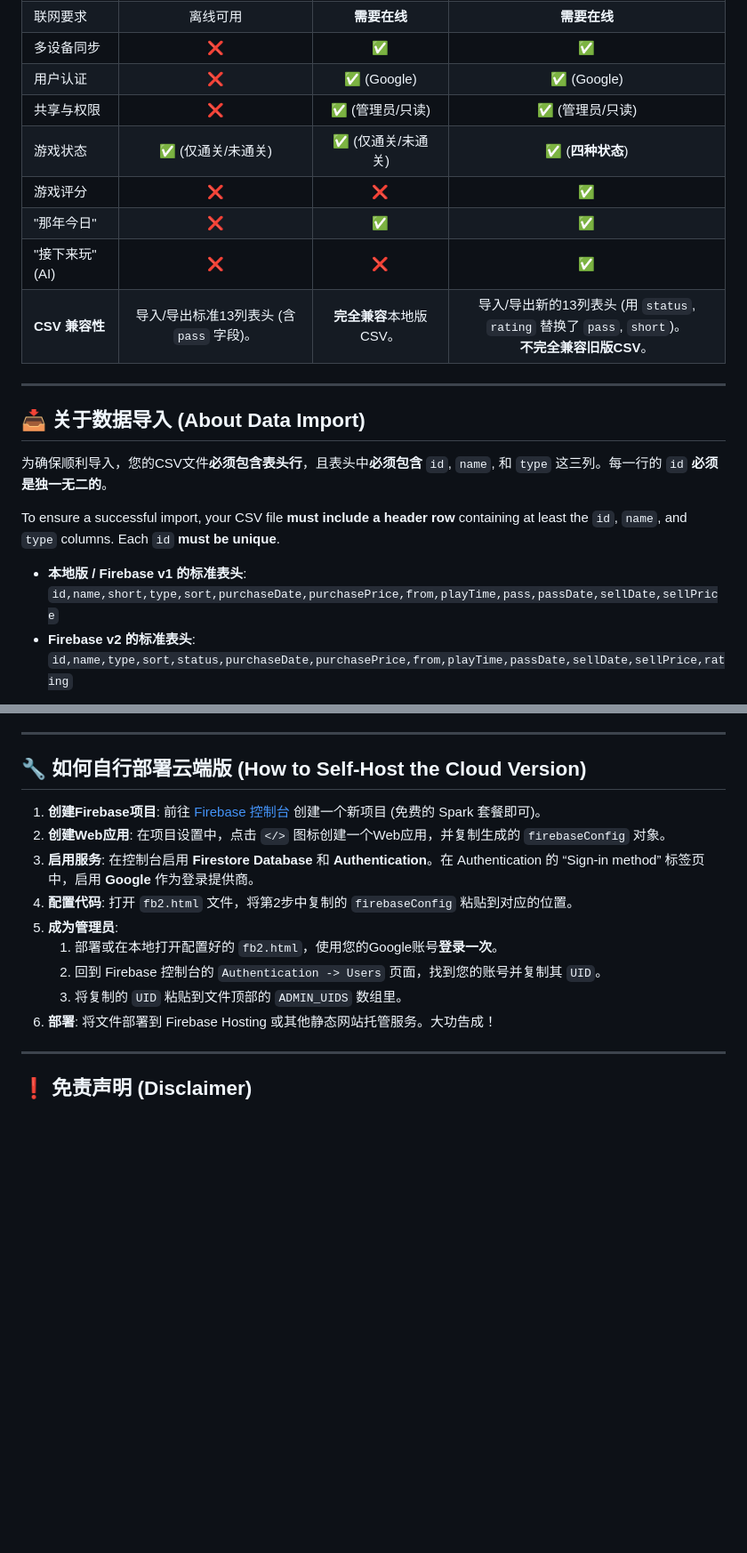
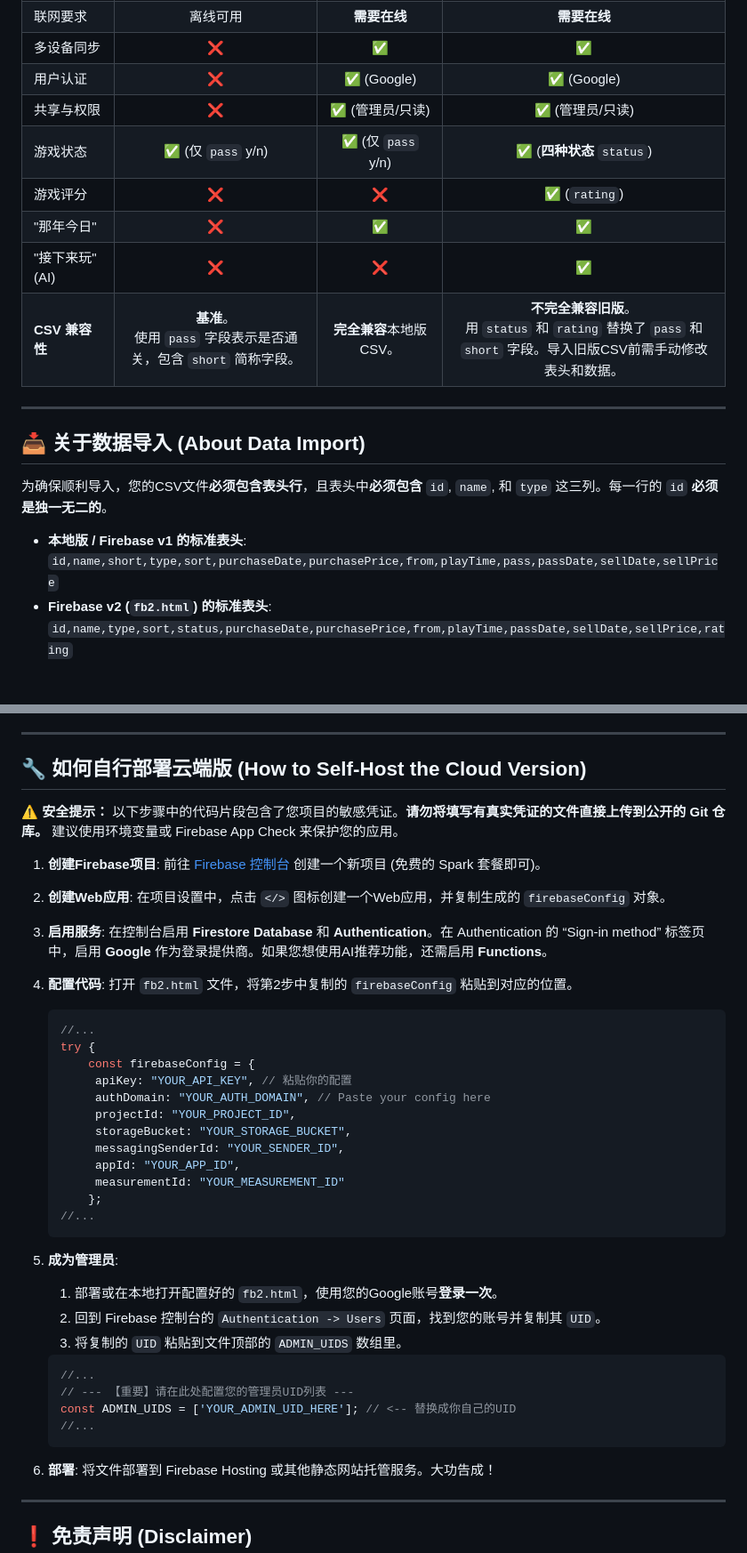
Before and after one commit to Tedi-Dino/game-data-dashboard, a Markdown page: README.md, 2 parts joined by grey strips. Shown at 89% size. Drawn GitHub-style; blank space fills up the shorter version.

````diff
--- a/README.md
+++ b/README.md
@@ -74,11 +85,11 @@ For users who prioritize privacy or prefer complete offline access, we've kept t
 | 多设备同步 | ❌ | ✅ | ✅ |
 | 用户认证 | ❌ | ✅ (Google) | ✅ (Google) |
 | 共享与权限 | ❌ | ✅ (管理员/只读) | ✅ (管理员/只读) |
-| 游戏状态 | ✅ (仅通关/未通关) | ✅ (仅通关/未通关) | ✅ (**四种状态**) |
-| 游戏评分 | ❌ | ❌ | ✅ |
+| 游戏状态 | ✅ (仅 `pass` y/n) | ✅ (仅 `pass` y/n) | ✅ (**四种状态** `status`) |
+| 游戏评分 | ❌ | ❌ | ✅ (`rating`) |
 | "那年今日" | ❌ | ✅ | ✅ |
 | "接下来玩" (AI) | ❌ | ❌ | ✅ |
-| **CSV 兼容性** | 导入/导出标准13列表头 (含 `pass` 字段)。 | **完全兼容**本地版CSV。 | 导入/导出新的13列表头 (用 `status`, `rating` 替换了 `pass`, `short`)。<br>**不完全兼容旧版CSV**。 |
+| **CSV 兼容性** | **基准**。<br>使用 `pass` 字段表示是否通关，包含 `short` 简称字段。 | **完全兼容**本地版CSV。 | **不完全兼容旧版**。<br>用 `status` 和 `rating` 替换了 `pass` 和 `short` 字段。导入旧版CSV前需手动修改表头和数据。 |
 
 -----
 
@@ -86,11 +97,9 @@ For users who prioritize privacy or prefer complete offline access, we've kept t
 
 为确保顺利导入，您的CSV文件**必须包含表头行**，且表头中**必须包含** `id`, `name`, 和 `type` 这三列。每一行的 `id` **必须是独一无二的**。
 
-To ensure a successful import, your CSV file **must include a header row** containing at least the `id`, `name`, and `type` columns. Each `id` **must be unique**.
-
   - **本地版 / Firebase v1 的标准表头**:
     `id,name,short,type,sort,purchaseDate,purchasePrice,from,playTime,pass,passDate,sellDate,sellPrice`
-  - **Firebase v2 的标准表头**:
+  - **Firebase v2 (`fb2.html`) 的标准表头**:
     `id,name,type,sort,status,purchaseDate,purchasePrice,from,playTime,passDate,sellDate,sellPrice,rating`
 
 **小贴士 (Tip):** 想要批量导入数据？最好的方法是先手动添加一条记录，然后**导出CSV**，以此作为您创建导入文件的完美模板！
@@ -107,14 +116,46 @@ Too lazy to enter hundreds of Steam games manually? You can use the **Steam Web
 
 ## 🔧 如何自行部署云端版 (How to Self-Host the Cloud Version)
 
+**⚠️ 安全提示：** 以下步骤中的代码片段包含了您项目的敏感凭证。**请勿将填写有真实凭证的文件直接上传到公开的 Git 仓库。** 建议使用环境变量或 Firebase App Check 来保护您的应用。
+
 1.  **创建Firebase项目**: 前往 [Firebase 控制台](https://console.firebase.google.com/) 创建一个新项目 (免费的 Spark 套餐即可)。
+
 2.  **创建Web应用**: 在项目设置中，点击 `</>` 图标创建一个Web应用，并复制生成的 `firebaseConfig` 对象。
-3.  **启用服务**: 在控制台启用 **Firestore Database** 和 **Authentication**。在 Authentication 的 “Sign-in method” 标签页中，启用 **Google** 作为登录提供商。
+
+3.  **启用服务**: 在控制台启用 **Firestore Database** 和 **Authentication**。在 Authentication 的 “Sign-in method” 标签页中，启用 **Google** 作为登录提供商。如果您想使用AI推荐功能，还需启用 **Functions**。
+
 4.  **配置代码**: 打开 `fb2.html` 文件，将第2步中复制的 `firebaseConfig` 粘贴到对应的位置。
+
+    ```javascript
+    //...
+    try {
+        const firebaseConfig = {
+         apiKey: "YOUR_API_KEY", // 粘贴你的配置
+         authDomain: "YOUR_AUTH_DOMAIN", // Paste your config here
+         projectId: "YOUR_PROJECT_ID",
+         storageBucket: "YOUR_STORAGE_BUCKET",
+         messagingSenderId: "YOUR_SENDER_ID",
+         appId: "YOUR_APP_ID",
+         measurementId: "YOUR_MEASUREMENT_ID"
+        };
+    //...
+    ```
+
 5.  **成为管理员**:
+
     1.  部署或在本地打开配置好的 `fb2.html`，使用您的Google账号**登录一次**。
     2.  回到 Firebase 控制台的 `Authentication -> Users` 页面，找到您的账号并复制其 `UID`。
     3.  将复制的 `UID` 粘贴到文件顶部的 `ADMIN_UIDS` 数组里。
+
+    <!-- end list -->
+
+    ```javascript
+    //...
+    // --- 【重要】请在此处配置您的管理员UID列表 ---
+    const ADMIN_UIDS = ['YOUR_ADMIN_UID_HERE']; // <-- 替换成你自己的UID
+    //...
+    ```
+
 6.  **部署**: 将文件部署到 Firebase Hosting 或其他静态网站托管服务。大功告成！
 
 -----
````
Also changed, not shown: other parts of README.md (+28 -17 lines).
